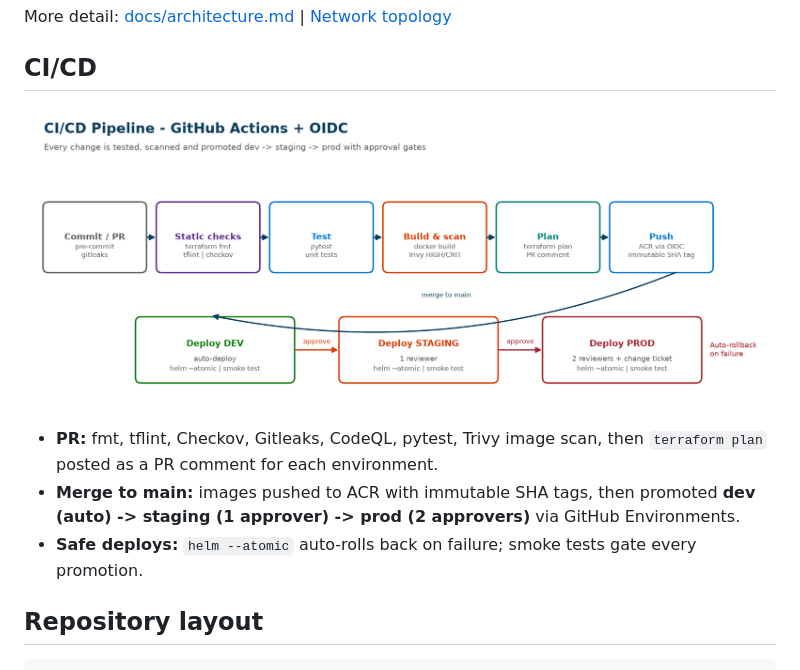
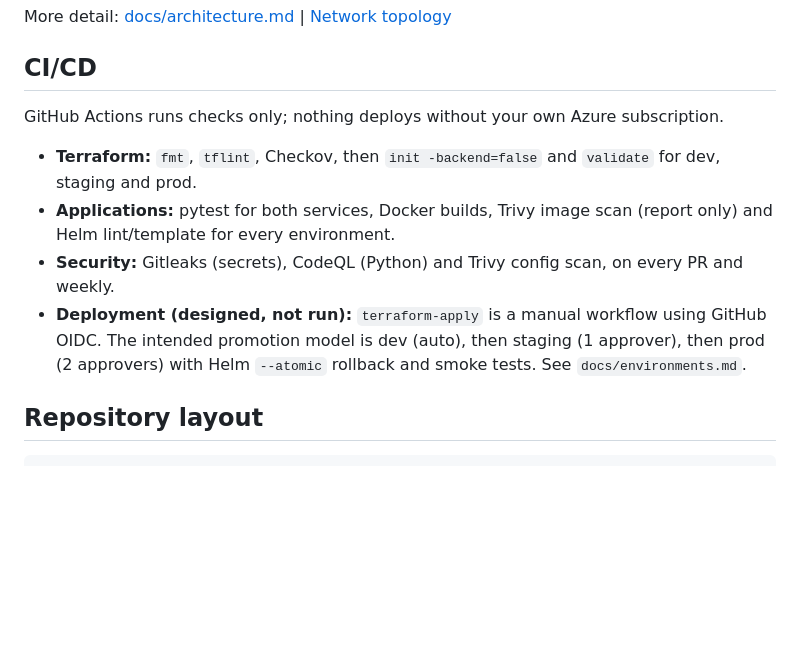
Before and after one commit to JohnSurender/azure-securebank-platform, a Markdown page: README.md, the part around one of its changes. GitHub-like rendering; blank space fills up the shorter version.

Commit message:
Update README to remove architecture and CI/CD sections
Removed architecture diagram and CI/CD pipeline details from README.

```diff
--- a/README.md
+++ b/README.md
@@ -75,11 +46,12 @@ More detail: [docs/architecture.md](docs/architecture.md) | [Network topology](d
 
 ## CI/CD
 
-![Pipeline](docs/images/cicd-pipeline.png)
+GitHub Actions runs checks only; nothing deploys without your own Azure subscription.
 
-- **PR:** fmt, tflint, Checkov, Gitleaks, CodeQL, pytest, Trivy image scan, then `terraform plan` posted as a PR comment for each environment.
-- **Merge to main:** images pushed to ACR with immutable SHA tags, then promoted **dev (auto) -> staging (1 approver) -> prod (2 approvers)** via GitHub Environments.
-- **Safe deploys:** `helm --atomic` auto-rolls back on failure; smoke tests gate every promotion.
+- **Terraform:** `fmt`, `tflint`, Checkov, then `init -backend=false` and `validate` for dev, staging and prod.
+- **Applications:** pytest for both services, Docker builds, Trivy image scan (report only) and Helm lint/template for every environment.
+- **Security:** Gitleaks (secrets), CodeQL (Python) and Trivy config scan, on every PR and weekly.
+- **Deployment (designed, not run):** `terraform-apply` is a manual workflow using GitHub OIDC. The intended promotion model is dev (auto), then staging (1 approver), then prod (2 approvers) with Helm `--atomic` rollback and smoke tests. See `docs/environments.md`.
 
 ## Repository layout
 
```
Also changed, not shown: other parts of README.md (+0 -29 lines).
